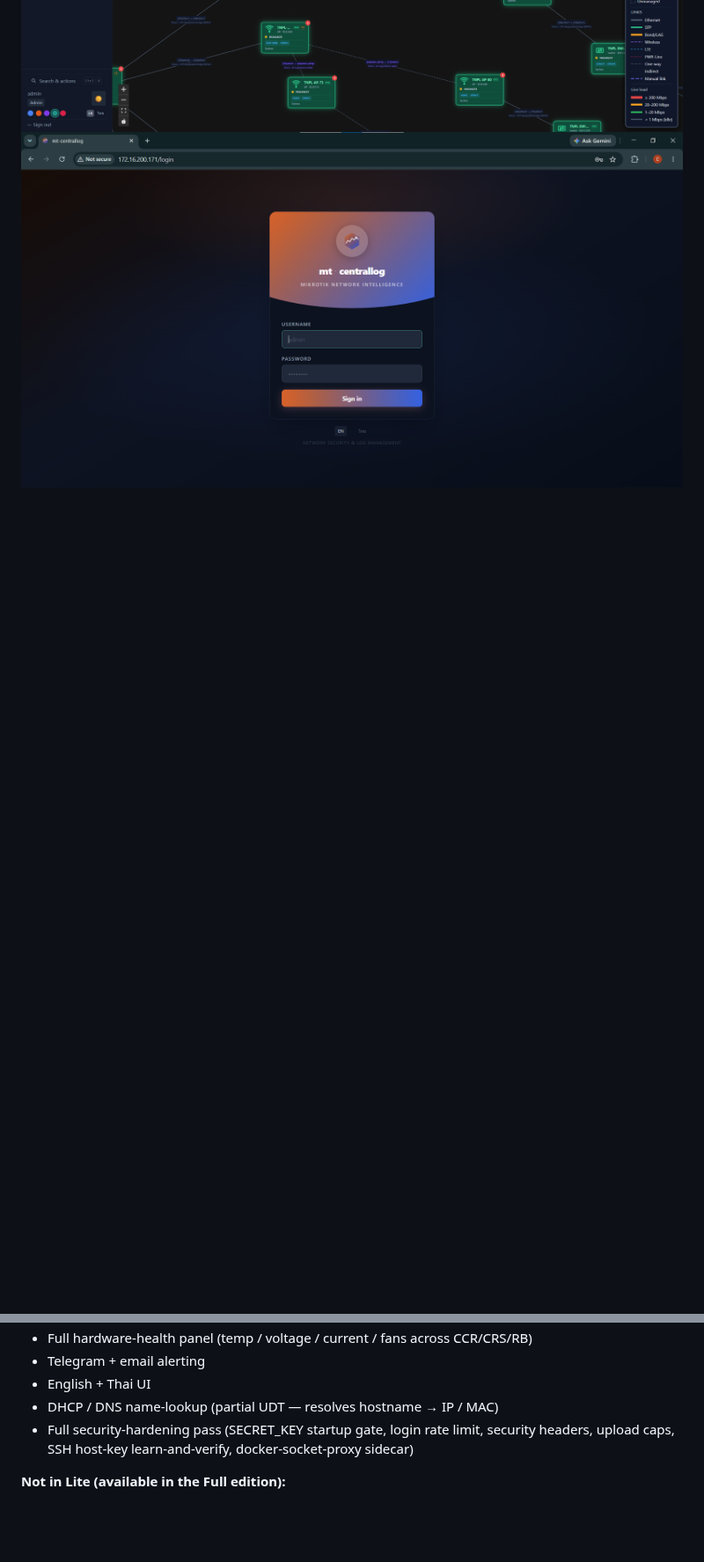
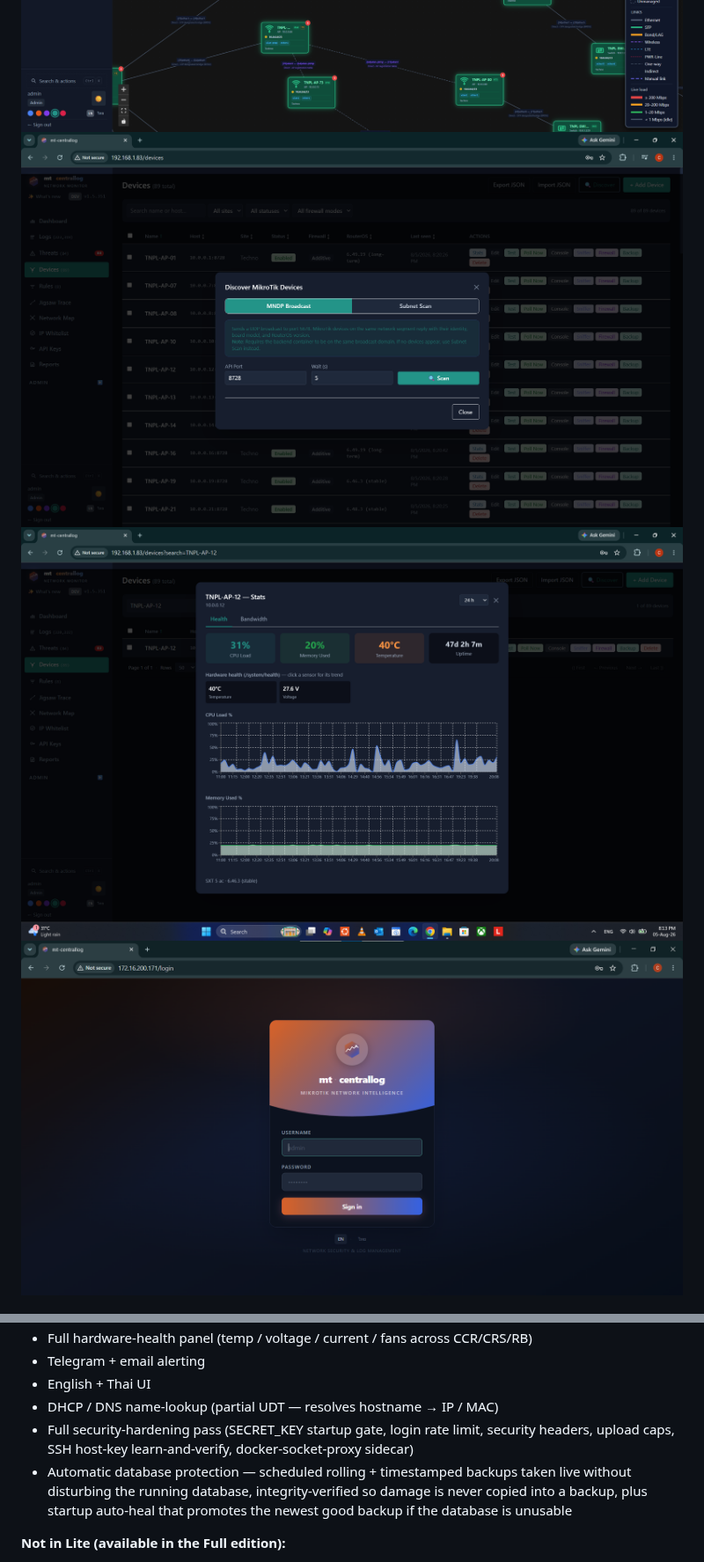
Before and after one commit to cluangar/mt-centrallog-lite, a Markdown page: README.md, 2 parts joined by grey strips. Shown at 88% size. GitHub-like rendering; pictures changed too: screenshot/Add_devices.png (added), screenshot/Statistic.png (added); blank space fills up the shorter version.

Commit message:
docs: add device discovery, stats and network map screenshots
Co-Authored-By: Claude Opus 5 <noreply@anthropic.com>

```diff
--- a/README.md
+++ b/README.md
@@ -11,4 +12,6 @@ Self-hosted MikroTik central logging with rule-based threat detection, auto bloc
 ![PtMP / mesh wireless topology](screenshot/PtMP_Mesh.png)
+![Devices — MNDP broadcast / subnet scan discovery](screenshot/Add_devices.png)
+![Per-device stats — health, CPU, memory, temperature](screenshot/Statistic.png)
 ![Login](screenshot/Login.png)
 
 ## Quick install
@@ -91,6 +94,7 @@ Plus one sidecar not built by us: `tecnativa/docker-socket-proxy:0.3` (narrows t
 - English + Thai UI
 - DHCP / DNS name-lookup (partial UDT — resolves hostname → IP / MAC)
 - Full security-hardening pass (SECRET_KEY startup gate, login rate limit, security headers, upload caps, SSH host-key learn-and-verify, docker-socket-proxy sidecar)
+- Automatic database protection — scheduled rolling + timestamped backups taken live without disturbing the running database, integrity-verified so damage is never copied into a backup, plus startup auto-heal that promotes the newest good backup if the database is unusable
 
 **Not in Lite (available in the Full edition):**
 - AI pattern detection, adaptive rules, predictive blocking
```
Also changed, not shown: other parts of README.md (+1 -0 lines), screenshot/NetworkMap2.png (added).
